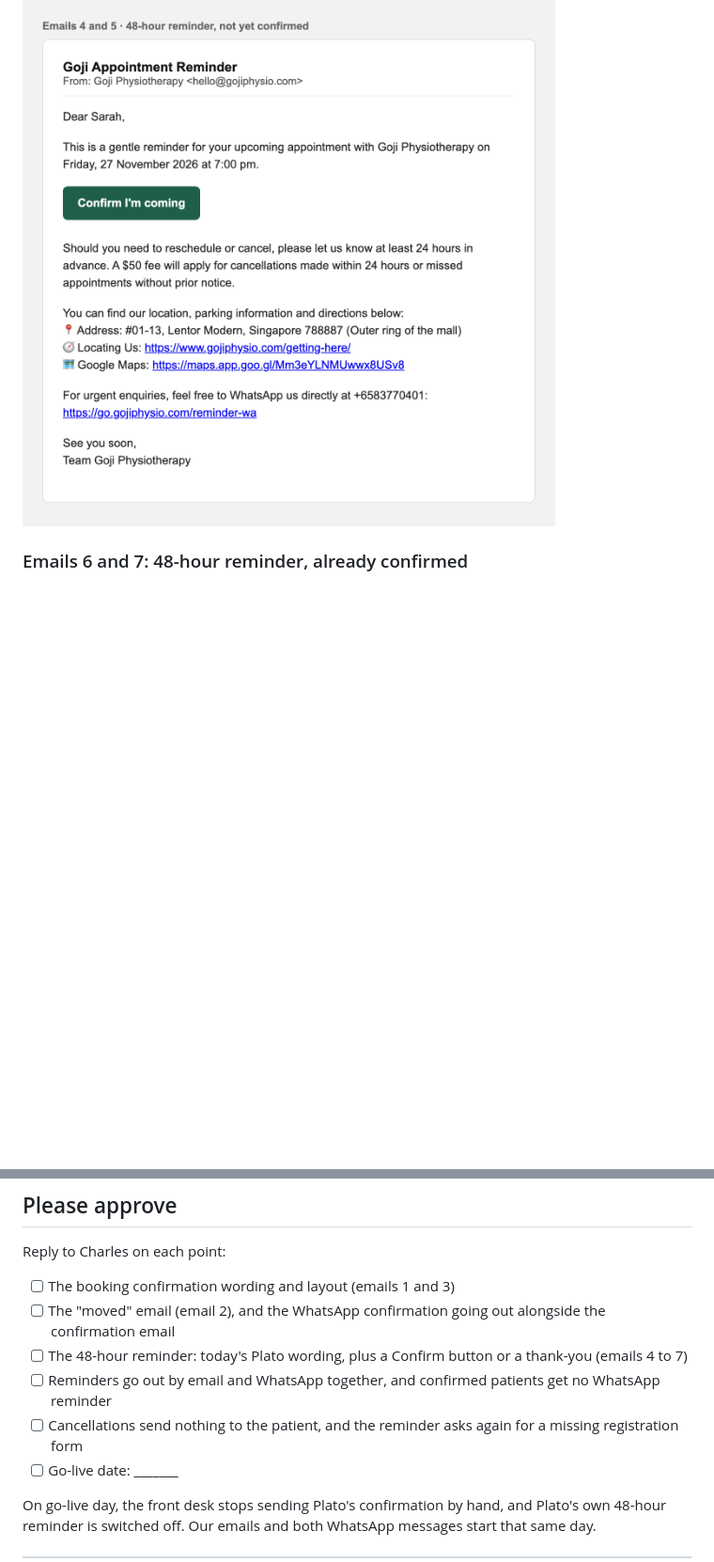
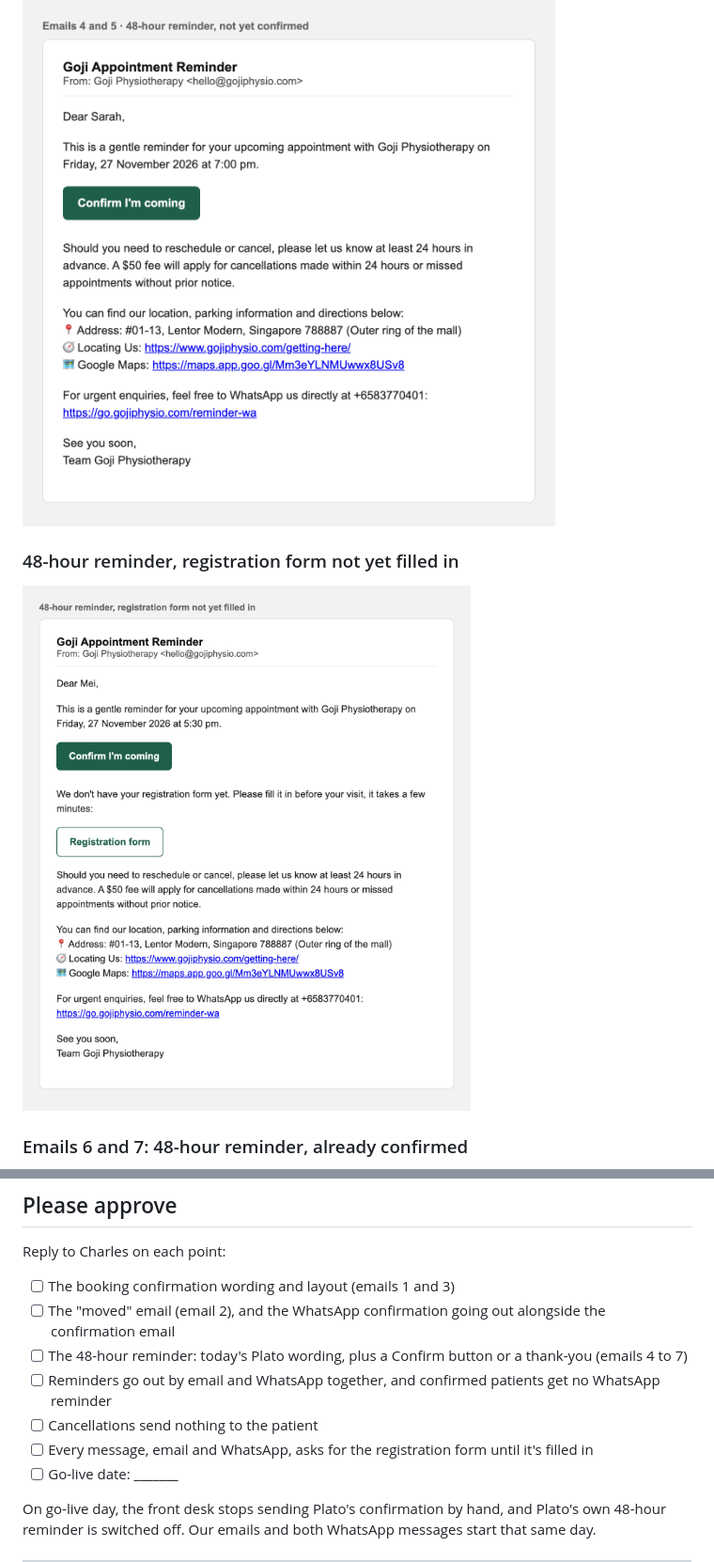
Before and after one commit to gojiphysio/goji, a Markdown page: CHRIS-APPROVAL.md, 2 parts joined by grey strips. Shown at 94% size. Rendered like a GitHub page; pictures changed too: email-5-form.png (added); blank space fills up the shorter version.

Commit message:
Chris page: registration form in every message

```diff
--- a/CHRIS-APPROVAL.md
+++ b/CHRIS-APPROVAL.md
@@ -48,6 +48,9 @@ Every booking confirmation also adds the appointment to the patient's calendar,
 ### Emails 4 and 5: 48-hour reminder, not yet confirmed
 ![Emails 4 and 5](email-4.png)
 
+### 48-hour reminder, registration form not yet filled in
+![48-hour reminder with registration form](email-5-form.png)
+
 ### Emails 6 and 7: 48-hour reminder, already confirmed
 ![Emails 6 and 7](email-6.png)
 
@@ -83,7 +112,8 @@ Reply to Charles on each point:
 - [ ] The "moved" email (email 2), and the WhatsApp confirmation going out alongside the confirmation email
 - [ ] The 48-hour reminder: today's Plato wording, plus a Confirm button or a thank-you (emails 4 to 7)
 - [ ] Reminders go out by email and WhatsApp together, and confirmed patients get no WhatsApp reminder
-- [ ] Cancellations send nothing to the patient, and the reminder asks again for a missing registration form
+- [ ] Cancellations send nothing to the patient
+- [ ] Every message, email and WhatsApp, asks for the registration form until it's filled in
 - [ ] Go-live date: _______
 
 On go-live day, the front desk stops sending Plato's confirmation by hand, and Plato's own 48-hour reminder is switched off. Our emails and both WhatsApp messages start that same day.
```
Also changed, not shown: other parts of CHRIS-APPROVAL.md (+26 -0 lines).
